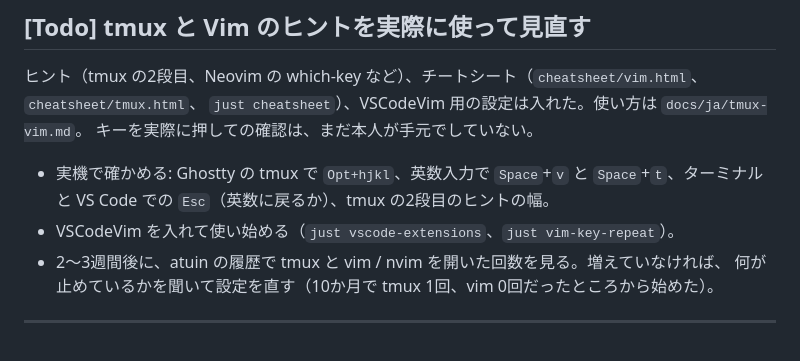
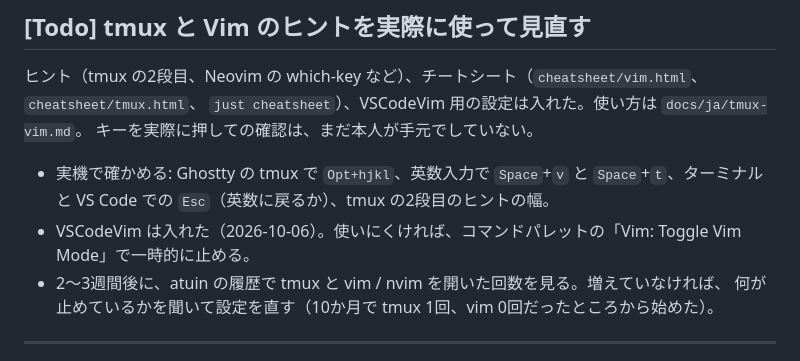
Before and after one commit to new-marty/chezmoi, a Markdown page: backlog.md, the part around the change. Drawn GitHub-style.

Commit message:
docs(backlog): note that VSCodeVim is installed
Co-Authored-By: Claude Opus 5.5 <noreply@anthropic.com>

```diff
--- a/backlog.md
+++ b/backlog.md
@@ -25,7 +25,7 @@
 
 - 実機で確かめる: Ghostty の tmux で `Opt+hjkl`、英数入力で `Space`+`v` と `Space`+`t`、ターミナルと
   VS Code での `Esc`（英数に戻るか）、tmux の2段目のヒントの幅。
-- VSCodeVim を入れて使い始める（`just vscode-extensions`、`just vim-key-repeat`）。
+- VSCodeVim は入れた（2026-10-06）。使いにくければ、コマンドパレットの「Vim: Toggle Vim Mode」で一時的に止める。
 - 2〜3週間後に、atuin の履歴で tmux と vim / nvim を開いた回数を見る。増えていなければ、
   何が止めているかを聞いて設定を直す（10か月で tmux 1回、vim 0回だったところから始めた）。
 
```
